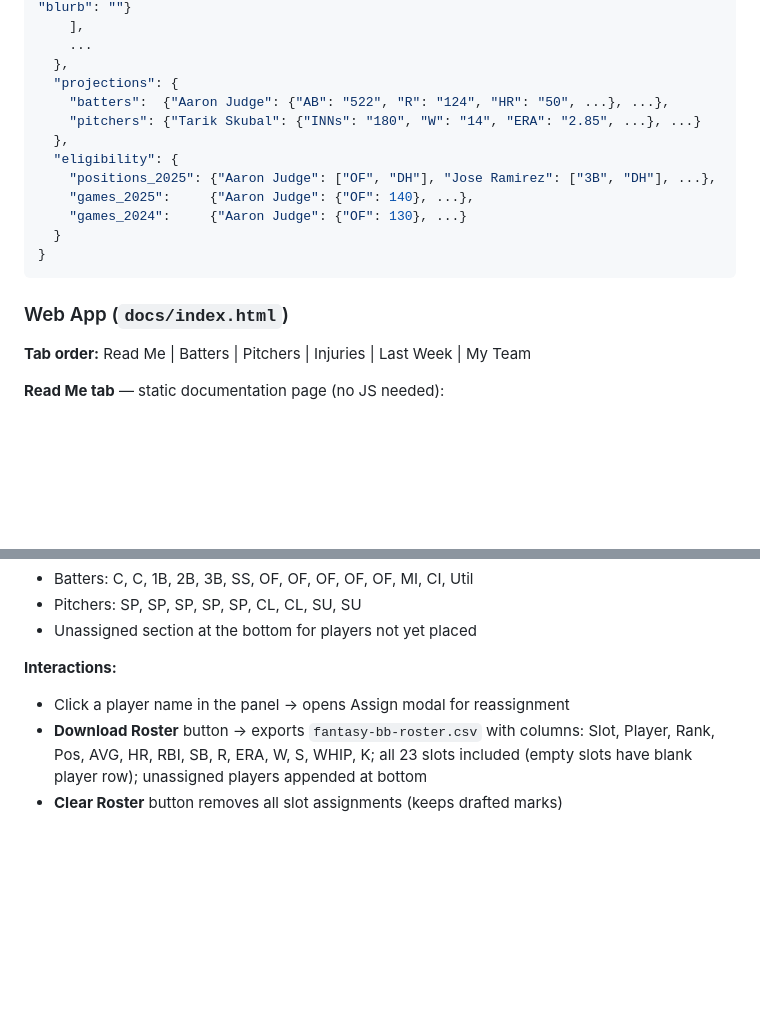
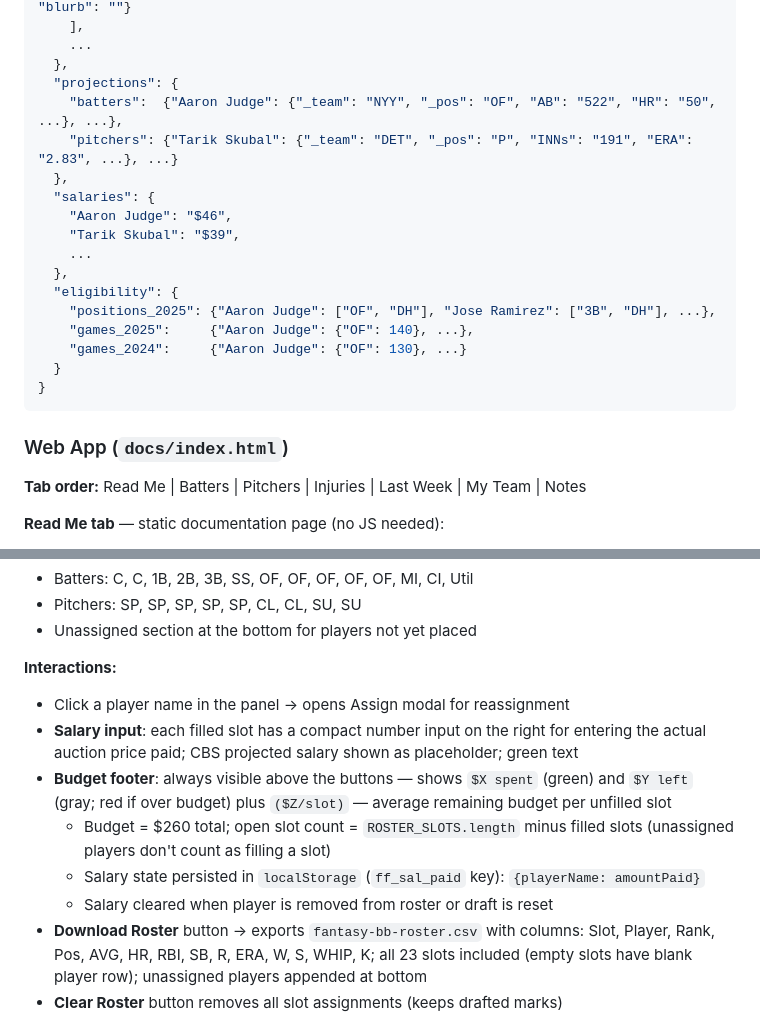
Before and after one commit to jcubb/fantasy-bb, a Markdown page: CLAUDE.md, 2 parts joined by grey strips. Drawn GitHub-style; blank space fills up the shorter version.

```diff
--- a/CLAUDE.md
+++ b/CLAUDE.md
@@ -82,8 +82,13 @@ Takes ~5 minutes. Uses the project venv: `C:/Users/gcubb/OneDrive/Python/.venv`
     ...
   },
   "projections": {
-    "batters":  {"Aaron Judge": {"AB": "522", "R": "124", "HR": "50", ...}, ...},
-    "pitchers": {"Tarik Skubal": {"INNs": "180", "W": "14", "ERA": "2.85", ...}, ...}
+    "batters":  {"Aaron Judge": {"_team": "NYY", "_pos": "OF", "AB": "522", "HR": "50", ...}, ...},
+    "pitchers": {"Tarik Skubal": {"_team": "DET", "_pos": "P", "INNs": "191", "ERA": "2.83", ...}, ...}
+  },
+  "salaries": {
+    "Aaron Judge": "$46",
+    "Tarik Skubal": "$39",
+    ...
   },
   "eligibility": {
     "positions_2025": {"Aaron Judge": ["OF", "DH"], "Jose Ramirez": ["3B", "DH"], ...},
@@ -95,7 +100,7 @@ Takes ~5 minutes. Uses the project venv: `C:/Users/gcubb/OneDrive/Python/.venv`
 
 ### Web App (`docs/index.html`)
 
-**Tab order:** Read Me | Batters | Pitchers | Injuries | Last Week | My Team
+**Tab order:** Read Me | Batters | Pitchers | Injuries | Last Week | My Team | Notes
 
 **Read Me tab** — static documentation page (no JS needed):
 - Usage guide covering all features, keyboard shortcuts, and the roster panel
@@ -160,6 +173,11 @@ Fixed 220px panel on the right side of the screen showing your roster in progres
 
 **Interactions:**
 - Click a player name in the panel → opens Assign modal for reassignment
+- **Salary input**: each filled slot has a compact number input on the right for entering the actual auction price paid; CBS projected salary shown as placeholder; green text
+- **Budget footer**: always visible above the buttons — shows `$X spent` (green) and `$Y left` (gray; red if over budget) plus `($Z/slot)` — average remaining budget per unfilled slot
+  - Budget = $260 total; open slot count = `ROSTER_SLOTS.length` minus filled slots (unassigned players don't count as filling a slot)
+  - Salary state persisted in `localStorage` (`ff_sal_paid` key): `{playerName: amountPaid}`
+  - Salary cleared when player is removed from roster or draft is reset
 - **Download Roster** button → exports `fantasy-bb-roster.csv` with columns: Slot, Player, Rank, Pos, AVG, HR, RBI, SB, R, ERA, W, S, WHIP, K; all 23 slots included (empty slots have blank player row); unassigned players appended at bottom
 - **Clear Roster** button removes all slot assignments (keeps drafted marks)
 - Roster state persisted in `localStorage` (`ff_roster` key): `{ slots: {slotId: name}, unassigned: [name, ...] }`
```
Also changed, not shown: other parts of CLAUDE.md (+23 -6 lines).
